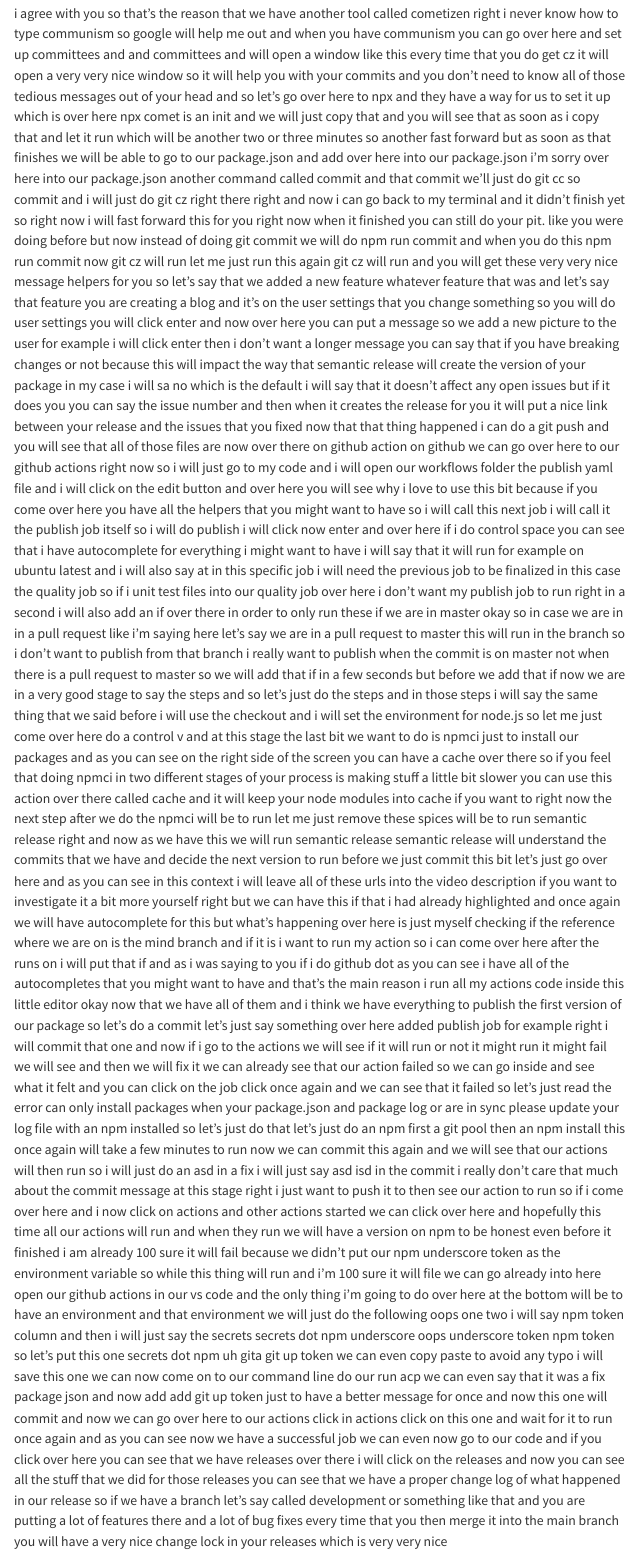
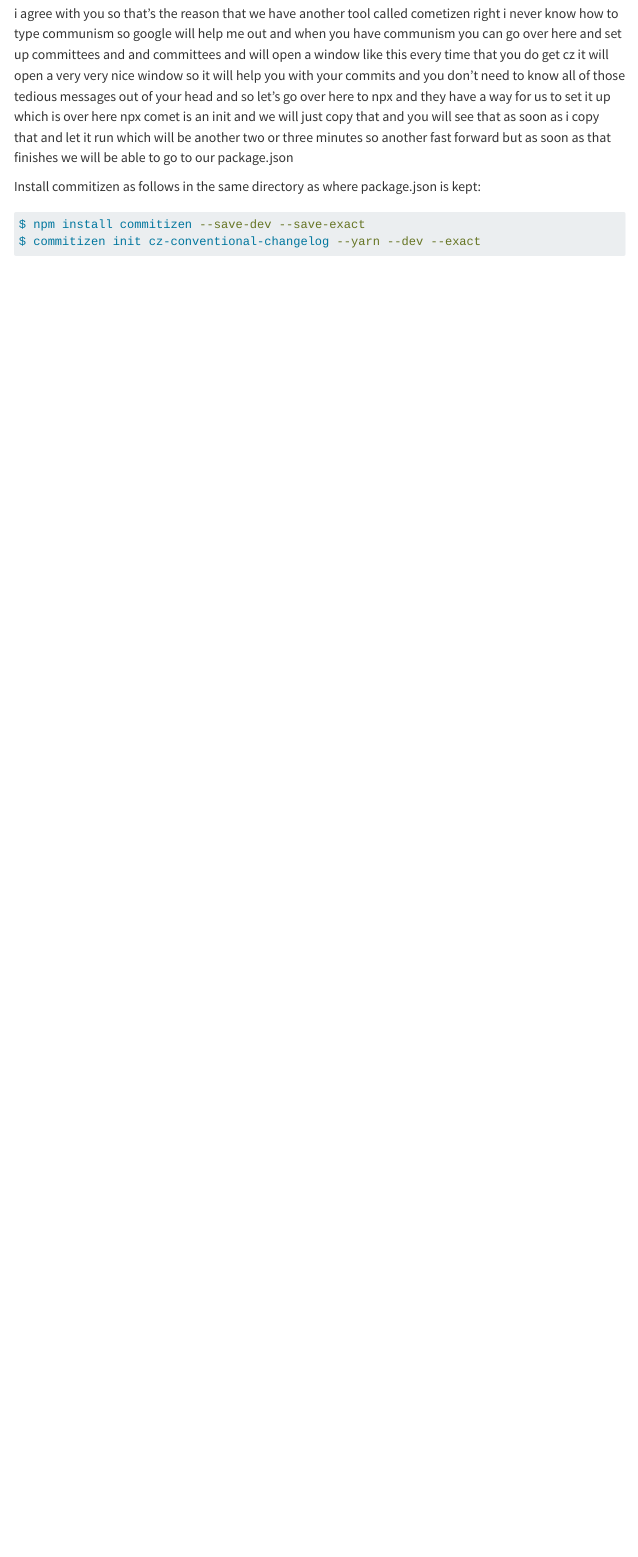
Before and after one commit to vanHeemstraSystems/create-a-npm-package-headstart, a Quarto document (building-our-application/installing-commitizen/index.qmd): the page in a window 1100 px wide, from 170 px down. Rendered offline with R 4.5, knitr and Pandoc in place of Quarto, with nearby package versions; menus at the side of the page are left out.

Commit message:
Update index.qmd

````diff
--- a/building-our-application/installing-commitizen/index.qmd
+++ b/building-our-application/installing-commitizen/index.qmd
@@ -13,4 +13,10 @@
 it will open a very very nice window so it will help you with your commits and you don't need to know all of those tedious messages out of your head and so let's
 go over here to npx and they have a way for us to set it up which is over here npx comet is an init and we will just copy that and you will see that
 as soon as i copy that and let it run which will be another two or three minutes so another fast forward but as soon as that finishes we will be able to go to our
-package.json and add over here into our package.json i'm sorry over here into our package.json another command called commit and that commit we'll just do git cc
+package.json
+
+Install commitizen as follows in the same directory as where package.json is kept:
+
+``` {.sh}
+$ npm install commitizen --save-dev --save-exact
+$ commitizen init cz-conventional-changelog --yarn --dev --exact
````
Also changed, not shown: building-our-application/installing-commitizen/index.qmd (6 more changed lines).
